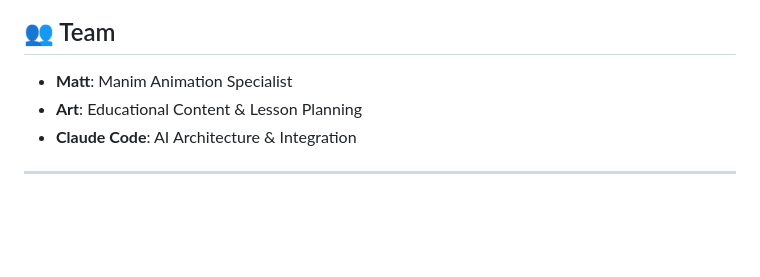
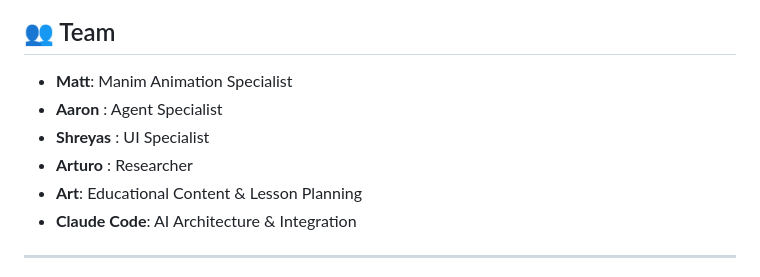
Before and after one commit to A-Mundanilkunathil/EduAgent2025, a Markdown page: README.md, the part around the change. Rendered like a GitHub page; blank space fills up the shorter version.

```diff
--- a/README.md
+++ b/README.md
@@ -140,6 +140,9 @@ asyncio.run(generate_video())
 ## 👥 Team
 
 - **Matt**: Manim Animation Specialist
+- **Aaron** : Agent Specialist
+- **Shreyas** : UI Specialist
+- **Arturo** : Researcher
 - **Art**: Educational Content & Lesson Planning
 - **Claude Code**: AI Architecture & Integration
 
```
